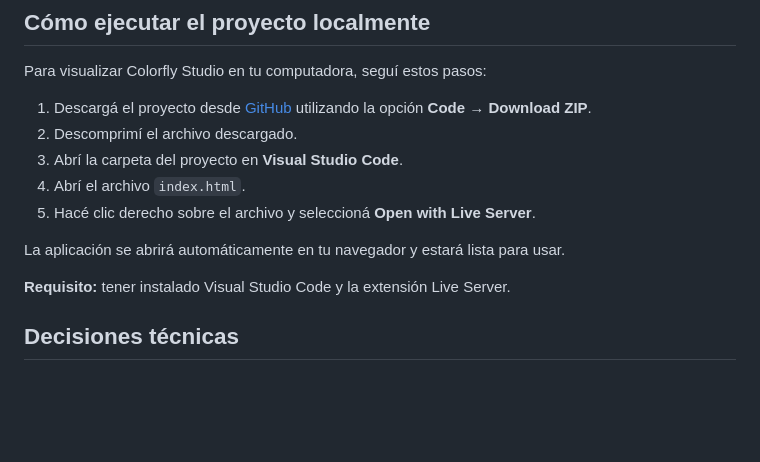
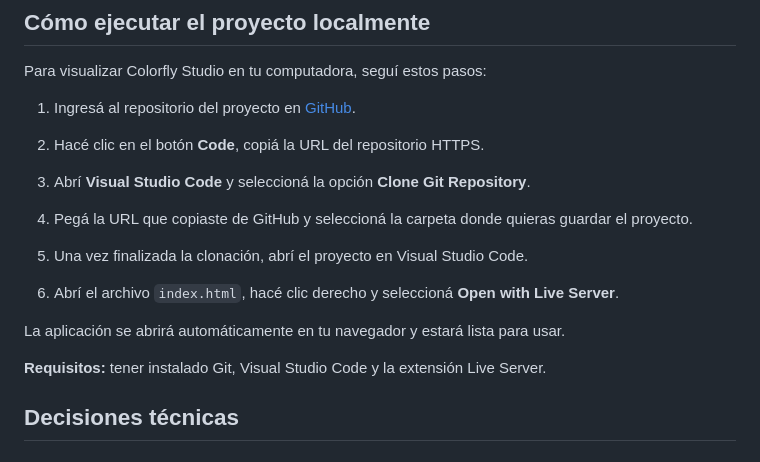
Before and after one commit to soljozami7/ProyectoM1_JozamiMariaSol-, a Markdown page: readme.md, the part around the change. GitHub-like rendering; blank space fills up the shorter version.

Commit message:
cambio en un parrafo de despliegue local de proyecto en readme

```diff
--- a/readme.md
+++ b/readme.md
@@ -62,15 +62,21 @@ Colorfly Studio cuenta con un diseño adaptable a distintos dispositivos, permit
 
 Para visualizar Colorfly Studio en tu computadora, seguí estos pasos:
 
-1. Descargá el proyecto desde [GitHub](https://github.com/soljozami7/ProyectoM1_JozamiMariaSol-) utilizando la opción **Code → Download ZIP**.
-2. Descomprimí el archivo descargado.
-3. Abrí la carpeta del proyecto en **Visual Studio Code**.
-4. Abrí el archivo `index.html`.
-5. Hacé clic derecho sobre el archivo y seleccioná **Open with Live Server**.
+1. Ingresá al repositorio del proyecto en [GitHub](https://github.com/soljozami7/ProyectoM1_JozamiMariaSol-).
+
+2. Hacé clic en el botón **Code**, copiá la URL del repositorio HTTPS.
+
+3. Abrí **Visual Studio Code** y seleccioná la opción **Clone Git Repository**.
+
+4. Pegá la URL que copiaste de GitHub y seleccioná la carpeta donde quieras guardar el proyecto.
+
+5. Una vez finalizada la clonación, abrí el proyecto en Visual Studio Code.
+
+6. Abrí el archivo `index.html`, hacé clic derecho y seleccioná **Open with Live Server**.
 
 La aplicación se abrirá automáticamente en tu navegador y estará lista para usar.
 
-**Requisito:** tener instalado Visual Studio Code y la extensión Live Server.
+**Requisitos:** tener instalado Git, Visual Studio Code y la extensión Live Server.
 
 ## Decisiones técnicas
 
```
